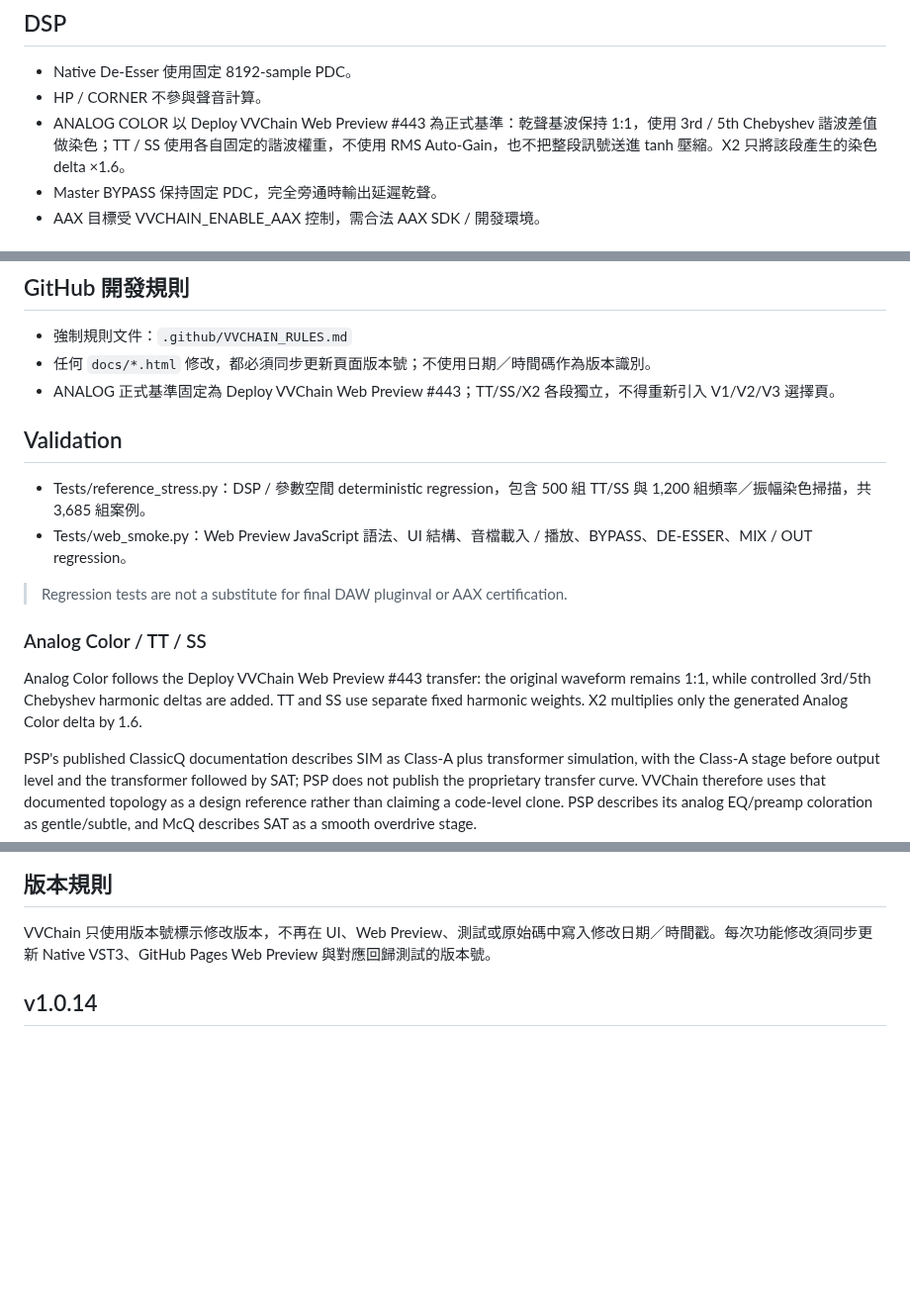
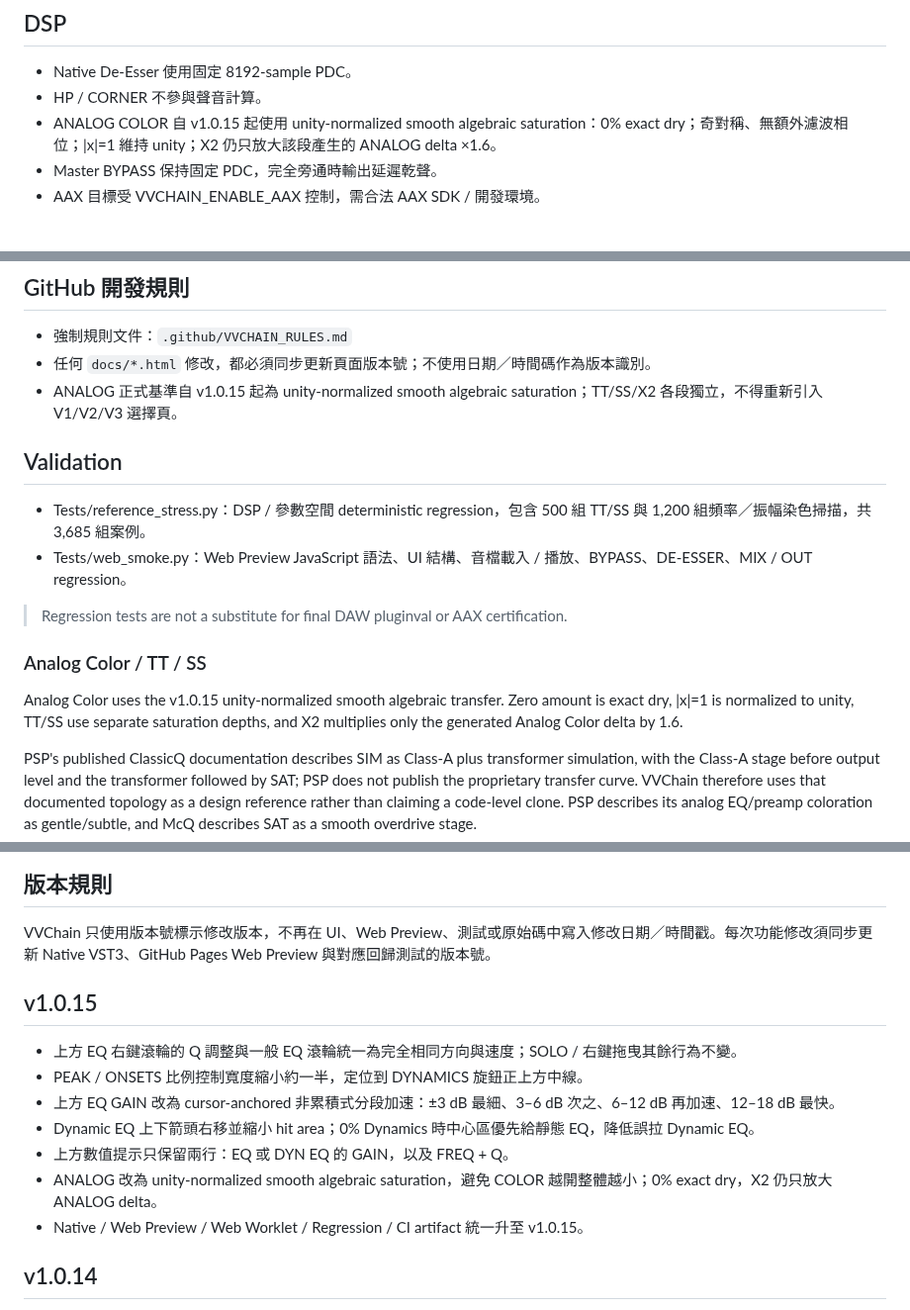
Before and after one commit to nevemn-code/VVChain, a Markdown page: README.md, 3 parts joined by grey strips. Shown at 99% size. Rendered like a GitHub page; blank space fills up the shorter version.

Commit message:
[v1.0.15] Document EQ control and ANALOG baseline changes

```diff
--- a/README.md
+++ b/README.md
@@ -27,7 +27,7 @@ INPUT
 ## DSP
 - Native De-Esser 使用固定 8192-sample PDC。
 - HP / CORNER 不參與聲音計算。
-- ANALOG COLOR 以 Deploy VVChain Web Preview #443 為正式基準：乾聲基波保持 1:1，使用 3rd / 5th Chebyshev 諧波差值做染色；TT / SS 使用各自固定的諧波權重，不使用 RMS Auto-Gain，也不把整段訊號送進 tanh 壓縮。X2 只將該段產生的染色 delta ×1.6。
+- ANALOG COLOR 自 v1.0.15 起使用 unity-normalized smooth algebraic saturation：0% exact dry；奇對稱、無額外濾波相位；|x|=1 維持 unity；X2 仍只放大該段產生的 ANALOG delta ×1.6。
 - Master BYPASS 保持固定 PDC，完全旁通時輸出延遲乾聲。
 - AAX 目標受 VVCHAIN_ENABLE_AAX 控制，需合法 AAX SDK / 開發環境。
 
@@ -74,7 +74,7 @@ https://nevemn-code.github.io/VVChain/
 ## GitHub 開發規則
 - 強制規則文件：`.github/VVCHAIN_RULES.md`
 - 任何 `docs/*.html` 修改，都必須同步更新頁面版本號；不使用日期／時間碼作為版本識別。
-- ANALOG 正式基準固定為 Deploy VVChain Web Preview #443；TT/SS/X2 各段獨立，不得重新引入 V1/V2/V3 選擇頁。
+- ANALOG 正式基準自 v1.0.15 起為 unity-normalized smooth algebraic saturation；TT/SS/X2 各段獨立，不得重新引入 V1/V2/V3 選擇頁。
 
 ## Validation
 - Tests/reference_stress.py：DSP / 參數空間 deterministic regression，包含 500 組 TT/SS 與 1,200 組頻率／振幅染色掃描，共 3,685 組案例。
@@ -83,7 +83,7 @@ https://nevemn-code.github.io/VVChain/
 > Regression tests are not a substitute for final DAW pluginval or AAX certification.
 
 ### Analog Color / TT / SS
-Analog Color follows the Deploy VVChain Web Preview #443 transfer: the original waveform remains 1:1, while controlled 3rd/5th Chebyshev harmonic deltas are added. TT and SS use separate fixed harmonic weights. X2 multiplies only the generated Analog Color delta by 1.6.
+Analog Color uses the v1.0.15 unity-normalized smooth algebraic transfer. Zero amount is exact dry, |x|=1 is normalized to unity, TT/SS use separate saturation depths, and X2 multiplies only the generated Analog Color delta by 1.6.
 
 PSP's published ClassicQ documentation describes SIM as Class-A plus transformer simulation, with the Class-A stage before output level and the transformer followed by SAT; PSP does not publish the proprietary transfer curve. VVChain therefore uses that documented topology as a design reference rather than claiming a code-level clone. PSP describes its analog EQ/preamp coloration as gentle/subtle, and McQ describes SAT as a smooth overdrive stage.
 
@@ -99,6 +99,16 @@ PSP's published ClassicQ documentation describes SIM as Class-A plus transformer
 ## 版本規則
 
 VVChain 只使用版本號標示修改版本，不再在 UI、Web Preview、測試或原始碼中寫入修改日期／時間戳。每次功能修改須同步更新 Native VST3、GitHub Pages Web Preview 與對應回歸測試的版本號。
+
+## v1.0.15
+
+- 上方 EQ 右鍵滾輪的 Q 調整與一般 EQ 滾輪統一為完全相同方向與速度；SOLO / 右鍵拖曳其餘行為不變。
+- PEAK / ONSETS 比例控制寬度縮小約一半，定位到 DYNAMICS 旋鈕正上方中線。
+- 上方 EQ GAIN 改為 cursor-anchored 非累積式分段加速：±3 dB 最細、3–6 dB 次之、6–12 dB 再加速、12–18 dB 最快。
+- Dynamic EQ 上下箭頭右移並縮小 hit area；0% Dynamics 時中心區優先給靜態 EQ，降低誤拉 Dynamic EQ。
+- 上方數值提示只保留兩行：EQ 或 DYN EQ 的 GAIN，以及 FREQ + Q。
+- ANALOG 改為 unity-normalized smooth algebraic saturation，避免 COLOR 越開整體越小；0% exact dry，X2 仍只放大 ANALOG delta。
+- Native / Web Preview / Web Worklet / Regression / CI artifact 統一升至 v1.0.15。
 
 ## v1.0.14
 
```
